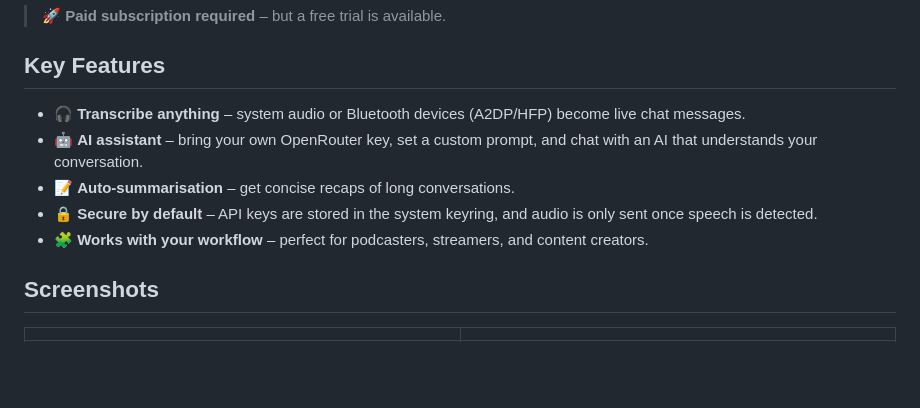
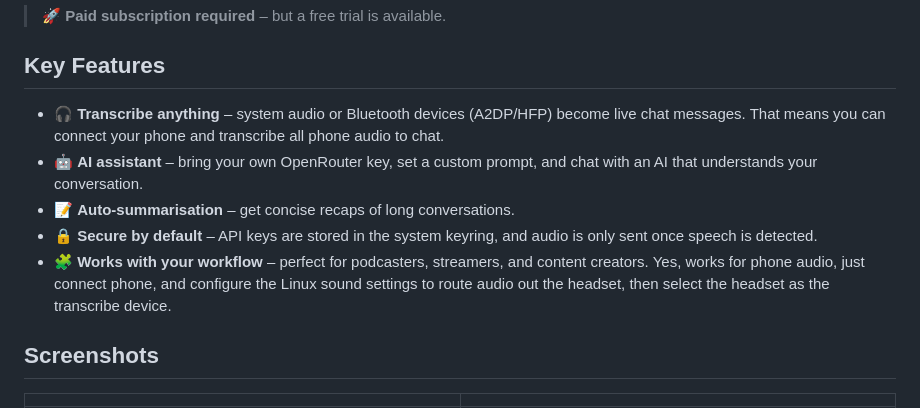
Before and after one commit to maxkcy/Virtual-Chat, a Markdown page: README.MD, the part around the change. Rendered like a GitHub page; blank space fills up the shorter version.

```diff
--- a/README.MD
+++ b/README.MD
@@ -9,11 +9,11 @@ Add your own AI assistant with a custom prompt, get automatic chat summaries, an
 
 ## Key Features
 
-- 🎧 **Transcribe anything** – system audio or Bluetooth devices (A2DP/HFP) become live chat messages.
+- 🎧 **Transcribe anything** – system audio or Bluetooth devices (A2DP/HFP) become live chat messages. That means you can connect your phone and transcribe all phone audio to chat.
 - 🤖 **AI assistant** – bring your own OpenRouter key, set a custom prompt, and chat with an AI that understands your conversation.
 - 📝 **Auto‑summarisation** – get concise recaps of long conversations.
 - 🔒 **Secure by default** – API keys are stored in the system keyring, and audio is only sent once speech is detected.
-- 🧩 **Works with your workflow** – perfect for podcasters, streamers, and content creators.
+- 🧩 **Works with your workflow** – perfect for podcasters, streamers, and content creators. Yes, works for phone audio, just connect phone, and configure the Linux sound settings to route audio out the headset, then select the headset as the transcribe device.
 
 ## Screenshots
 
```
